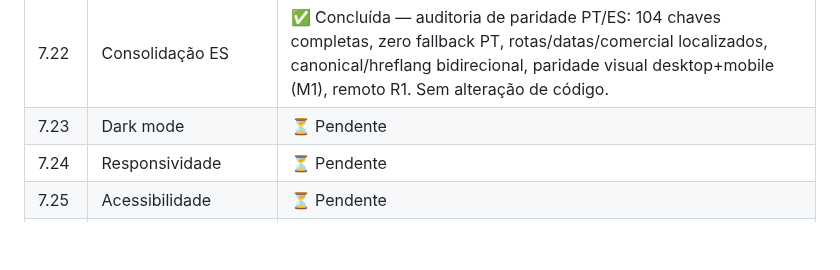
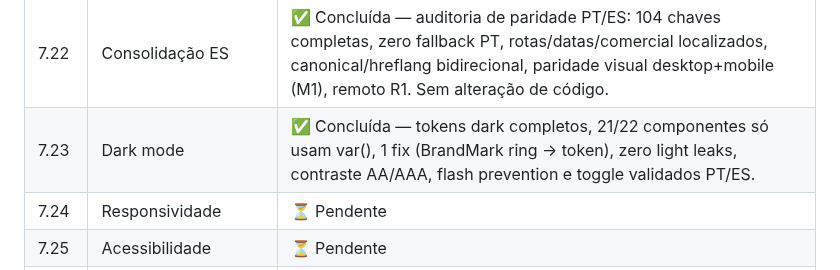
Before and after one commit to Burntroll/radar-digital, a Markdown page: ROADMAP.md, the part around the change. Drawn GitHub-style; blank space fills up the shorter version.

```diff
--- a/ROADMAP.md
+++ b/ROADMAP.md
@@ -199,7 +199,7 @@
 || 7.20 | Newsletter | ✅ Concluída — NewsletterBlock compartilhado PT/ES, apresentação estática e honesta, sem formulário ou inscrição simulada; publicada no commit 7ce36d7 e validada remotamente. |
 || 7.21 | Footer institucional | ✅ Concluída — SiteFooter compartilhado PT/ES com rotas reais, disclosure e fix de inert (`59c5a10`). Push autorizado. |
 | 7.22 | Consolidação ES | ✅ Concluída — auditoria de paridade PT/ES: 104 chaves completas, zero fallback PT, rotas/datas/comercial localizados, canonical/hreflang bidirecional, paridade visual desktop+mobile (M1), remoto R1. Sem alteração de código. |
-| 7.23 | Dark mode | ⏳ Pendente |
+| 7.23 | Dark mode | ✅ Concluída — tokens dark completos, 21/22 componentes só usam var(), 1 fix (BrandMark ring → token), zero light leaks, contraste AA/AAA, flash prevention e toggle validados PT/ES. |
 | 7.24 | Responsividade | ⏳ Pendente |
 | 7.25 | Acessibilidade | ⏳ Pendente |
 | 7.26 | Imagens e performance | ⏳ Pendente |
```
Also changed, not shown: PROGRESSO.md (+1 -0 lines).
